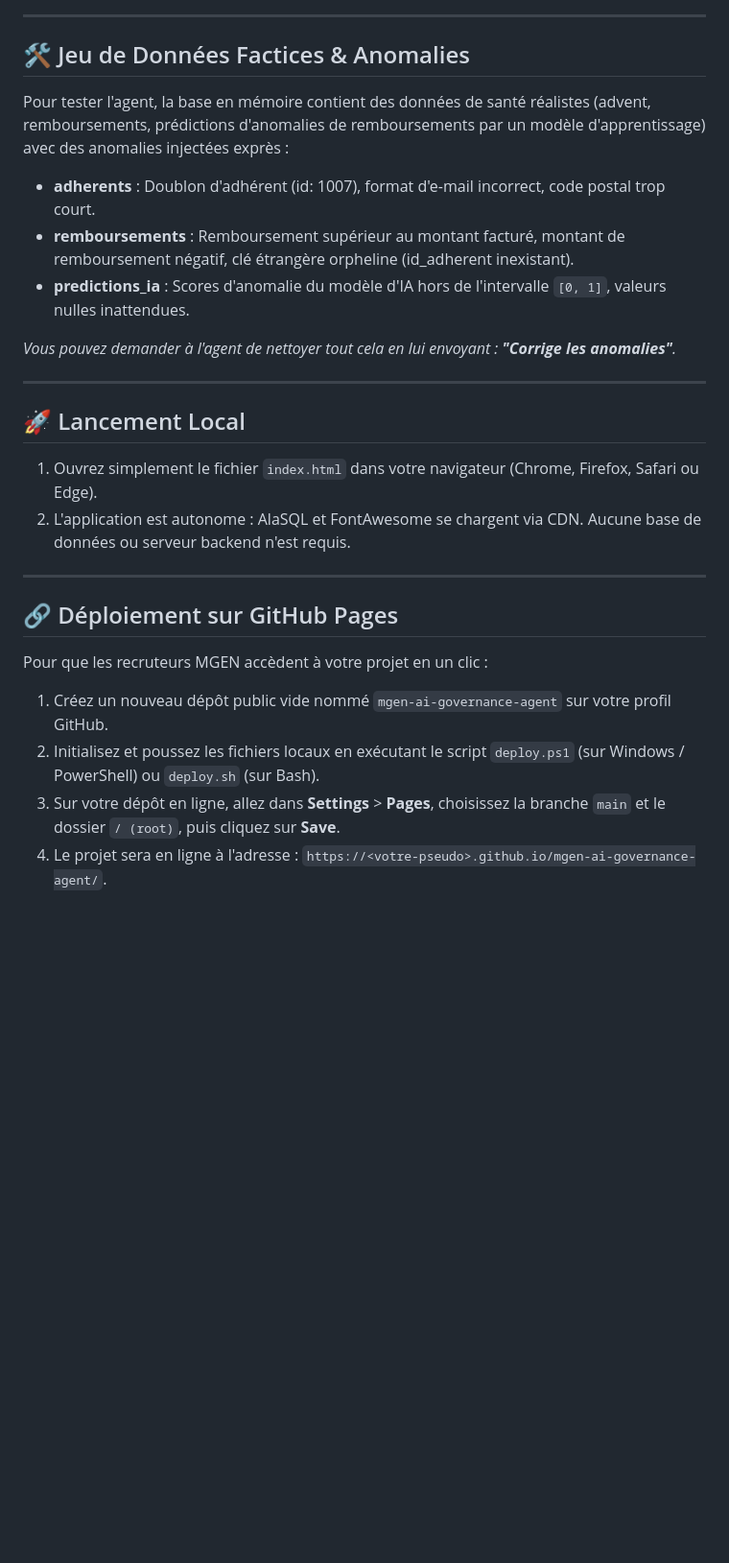
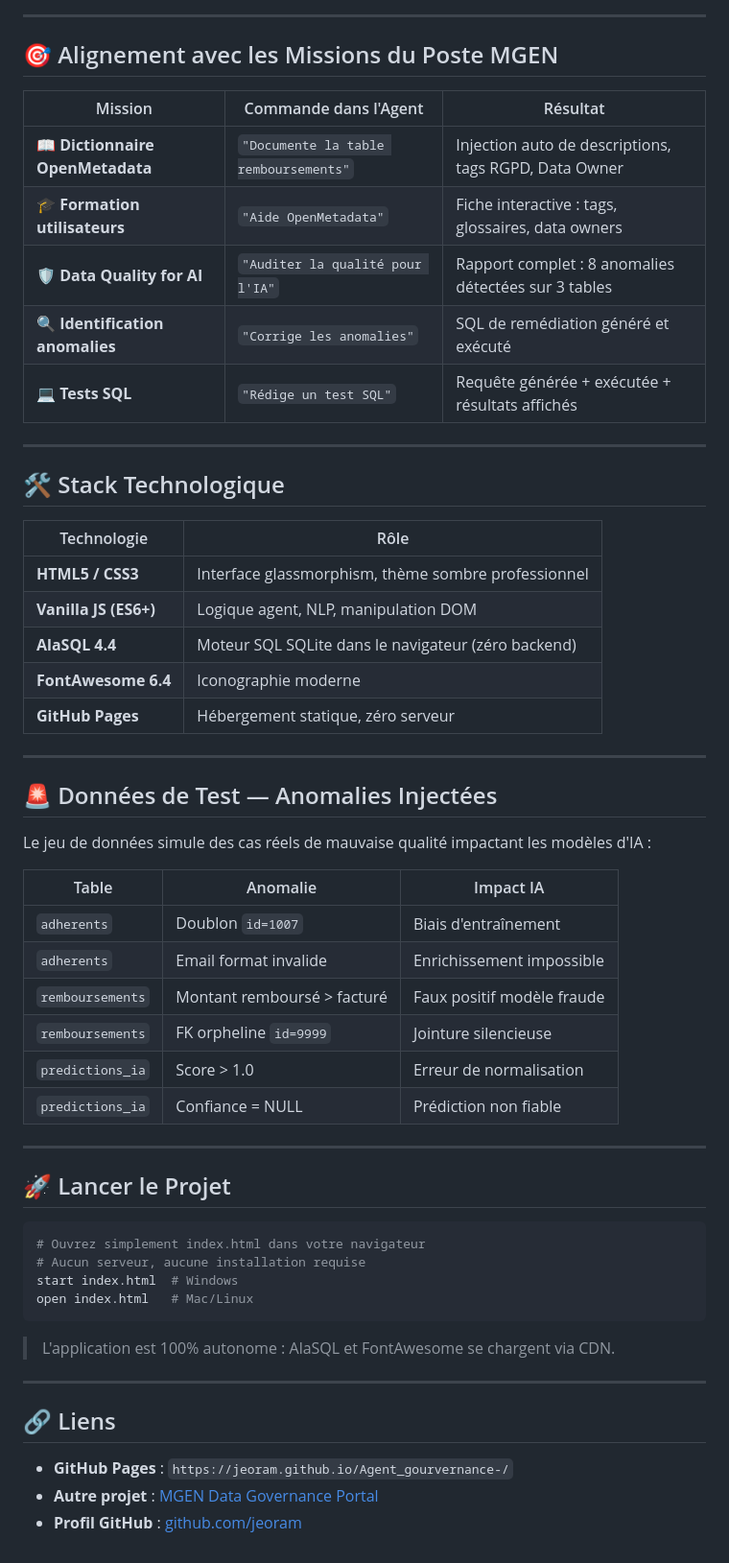
Before and after one commit to jeoram/Agent_gourvernance-, a Markdown page: README.md, the part around the change printed below. Shown: that part at 96% size. GitHub-like rendering; blank space fills up the shorter version.

Commit message:
docs: add screenshot, full architecture diagram (Mermaid) and updated README

````diff
--- a/README.md
+++ b/README.md
@@ -58,28 +41,60 @@ flowchart TD
 
 ---
 
-## 🛠️ Jeu de Données Factices & Anomalies
+## 🎯 Alignement avec les Missions du Poste MGEN
 
-Pour tester l'agent, la base en mémoire contient des données de santé réalistes (advent, remboursements, prédictions d'anomalies de remboursements par un modèle d'apprentissage) avec des anomalies injectées exprès :
-- **adherents** : Doublon d'adhérent (id: 1007), format d'e-mail incorrect, code postal trop court.
-- **remboursements** : Remboursement supérieur au montant facturé, montant de remboursement négatif, clé étrangère orpheline (id_adherent inexistant).
-- **predictions_ia** : Scores d'anomalie du modèle d'IA hors de l'intervalle `[0, 1]`, valeurs nulles inattendues.
-
-*Vous pouvez demander à l'agent de nettoyer tout cela en lui envoyant : **"Corrige les anomalies"**.*
+| Mission | Commande dans l'Agent | Résultat |
+|---|---|---|
+| 📖 **Dictionnaire OpenMetadata** | `"Documente la table remboursements"` | Injection auto de descriptions, tags RGPD, Data Owner |
+| 🎓 **Formation utilisateurs** | `"Aide OpenMetadata"` | Fiche interactive : tags, glossaires, data owners |
+| 🛡️ **Data Quality for AI** | `"Auditer la qualité pour l'IA"` | Rapport complet : 8 anomalies détectées sur 3 tables |
+| 🔍 **Identification anomalies** | `"Corrige les anomalies"` | SQL de remédiation généré et exécuté |
+| 💻 **Tests SQL** | `"Rédige un test SQL"` | Requête générée + exécutée + résultats affichés |
 
 ---
 
-## 🚀 Lancement Local
+## 🛠️ Stack Technologique
 
-1. Ouvrez simplement le fichier `index.html` dans votre navigateur (Chrome, Firefox, Safari ou Edge).
-2. L'application est autonome : AlaSQL et FontAwesome se chargent via CDN. Aucune base de données ou serveur backend n'est requis.
+| Technologie | Rôle |
+|---|---|
+| **HTML5 / CSS3** | Interface glassmorphism, thème sombre professionnel |
+| **Vanilla JS (ES6+)** | Logique agent, NLP, manipulation DOM |
+| **AlaSQL 4.4** | Moteur SQL SQLite dans le navigateur (zéro backend) |
+| **FontAwesome 6.4** | Iconographie moderne |
+| **GitHub Pages** | Hébergement statique, zéro serveur |
 
 ---
 
-## 🔗 Déploiement sur GitHub Pages
+## 🚨 Données de Test — Anomalies Injectées
 
-Pour que les recruteurs MGEN accèdent à votre projet en un clic :
-1. Créez un nouveau dépôt public vide nommé `mgen-ai-governance-agent` sur votre profil GitHub.
-2. Initialisez et poussez les fichiers locaux en exécutant le script `deploy.ps1` (sur Windows / PowerShell) ou `deploy.sh` (sur Bash).
-3. Sur votre dépôt en ligne, allez dans **Settings** > **Pages**, choisissez la branche `main` et le dossier `/ (root)`, puis cliquez sur **Save**.
-4. Le projet sera en ligne à l'adresse : `https://<votre-pseudo>.github.io/mgen-ai-governance-agent/`.
+Le jeu de données simule des cas réels de mauvaise qualité impactant les modèles d'IA :
+
+| Table | Anomalie | Impact IA |
+|---|---|---|
+| `adherents` | Doublon `id=1007` | Biais d'entraînement |
+| `adherents` | Email format invalide | Enrichissement impossible |
+| `remboursements` | Montant remboursé > facturé | Faux positif modèle fraude |
+| `remboursements` | FK orpheline `id=9999` | Jointure silencieuse |
+| `predictions_ia` | Score > 1.0 | Erreur de normalisation |
+| `predictions_ia` | Confiance = NULL | Prédiction non fiable |
+
+---
+
+## 🚀 Lancer le Projet
+
+```bash
+# Ouvrez simplement index.html dans votre navigateur
+# Aucun serveur, aucune installation requise
+start index.html  # Windows
+open index.html   # Mac/Linux
+```
+
+> L'application est 100% autonome : AlaSQL et FontAwesome se chargent via CDN.
+
+---
+
+## 🔗 Liens
+
+- **GitHub Pages** : `https://jeoram.github.io/Agent_gourvernance-/`
+- **Autre projet** : [MGEN Data Governance Portal](https://github.com/jeoram/mgen-data-governance-portal)
+- **Profil GitHub** : [github.com/jeoram](https://github.com/jeoram)
````
Also changed, not shown: other parts of README.md (+21 -38 lines), ARCHITECTURE.md (added, +200 -0 lines), screenshot_agent_chat.png (added).
